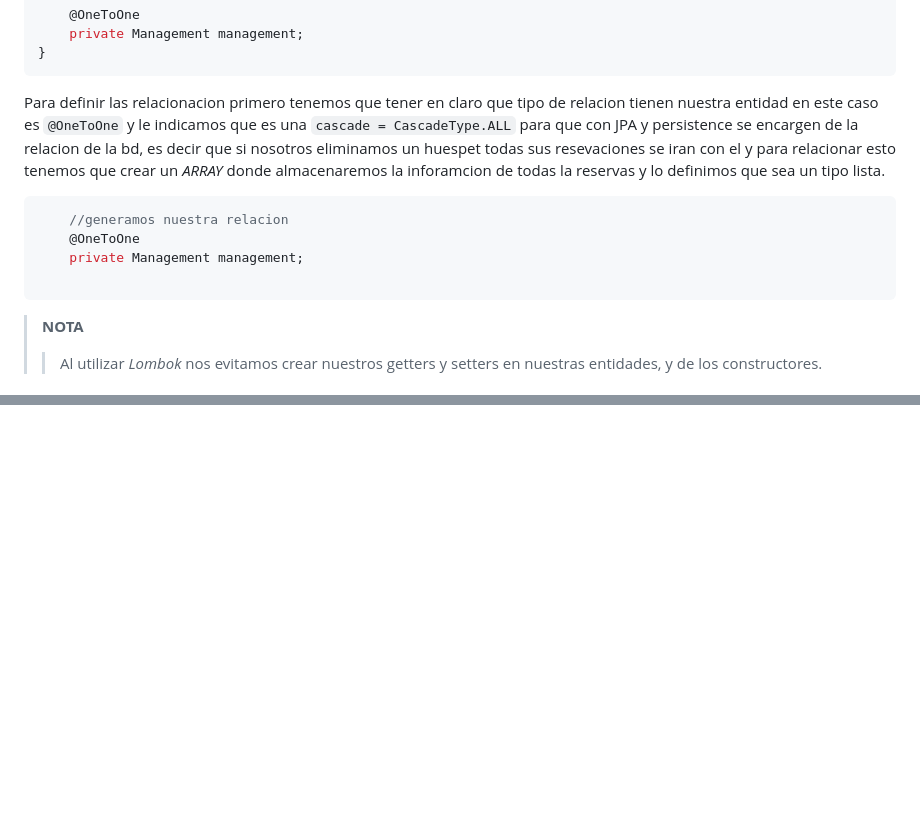
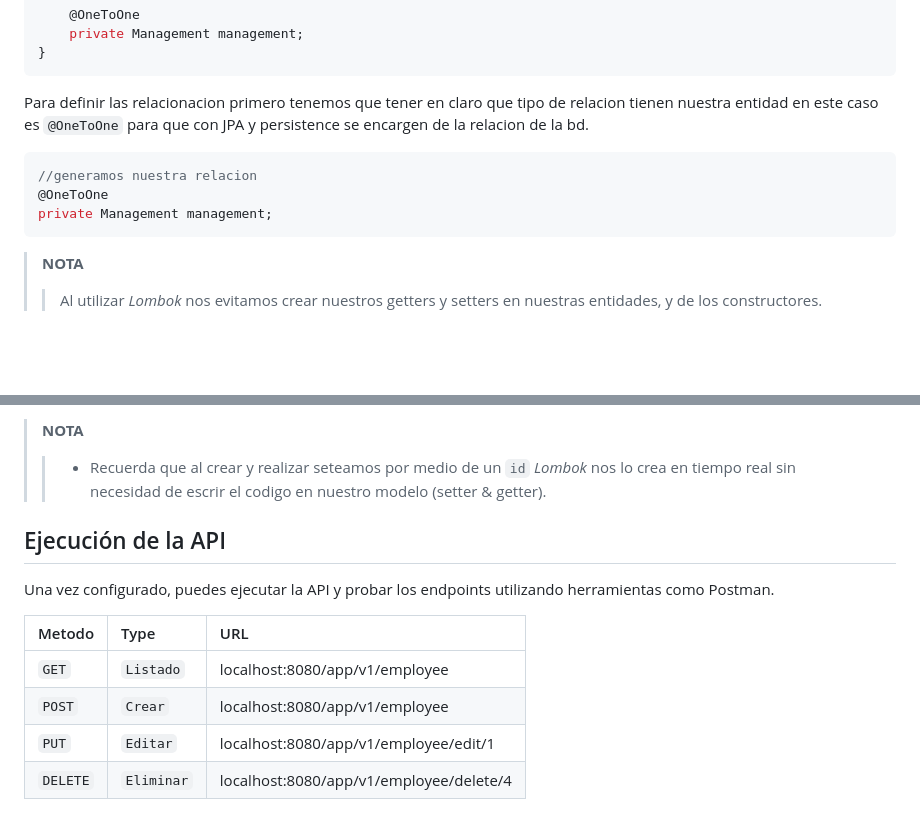
Before and after one commit to monnsmonsh/API-REST-OneToOne-Spring, a Markdown page: README.md, 2 parts joined by grey strips. Drawn GitHub-style; blank space fills up the shorter version.

````diff
--- a/README.md
+++ b/README.md
@@ -81,12 +81,11 @@ public class Employee {
     private Management management;
 }
 ```
-Para definir las relacionacion primero tenemos que tener en claro que tipo de relacion tienen nuestra entidad en este caso es `@OneToOne` y  le indicamos que es una `cascade = CascadeType.ALL` para que con JPA y persistence se encargen de la relacion de la bd, es decir que si nosotros eliminamos un huespet todas sus resevaciones se iran con el y para relacionar esto tenemos que crear un *ARRAY* donde almacenaremos la inforamcion de todas la reservas y lo definimos que sea un tipo lista.
+Para definir las relacionacion primero tenemos que tener en claro que tipo de relacion tienen nuestra entidad en este caso es `@OneToOne` para que con JPA y persistence se encargen de la relacion de la bd.
 ```java
-    //generamos nuestra relacion
-    @OneToOne
-    private Management management;
-
+//generamos nuestra relacion
+@OneToOne
+private Management management;
 ```
 > **NOTA**
 >> Al utilizar *Lombok* nos evitamos crear nuestros getters y setters en nuestras entidades, y de los constructores.
@@ -113,0 +186,12 @@ En la capa de servicios es en donde definimos nuestros metodos utilizadando nues
+> **NOTA**
+>> - Recuerda que al crear y realizar seteamos por medio de un `id` *Lombok*  nos lo crea en tiempo real sin necesidad de escrir el codigo en nuestro modelo (setter & getter).
+
+## Ejecución de la API
+Una vez configurado, puedes ejecutar la API y probar los endpoints utilizando herramientas como Postman.
+
+| Metodo | Type     | URL                |
+| :-------- | :------- | :------------------------- |
+| `GET` | `Listado` | localhost:8080/app/v1/employee |
+| `POST` | `Crear` | localhost:8080/app/v1/employee |
+| `PUT` | `Editar` | localhost:8080/app/v1/employee/edit/1 |
+| `DELETE` | `Eliminar` | localhost:8080/app/v1/employee/delete/4 |
````
Also changed, not shown: other parts of README.md (+74 -1 lines).
